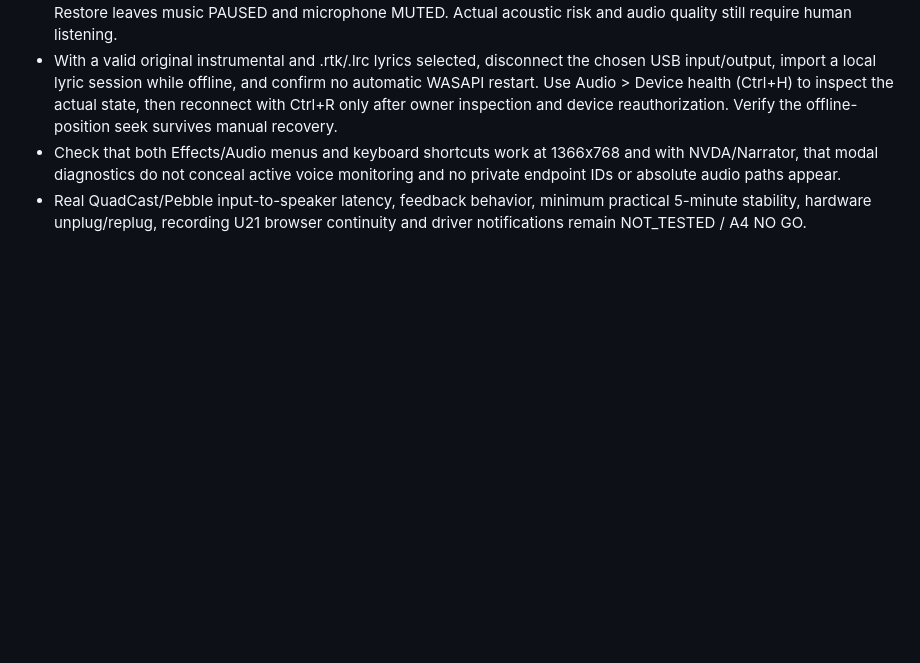
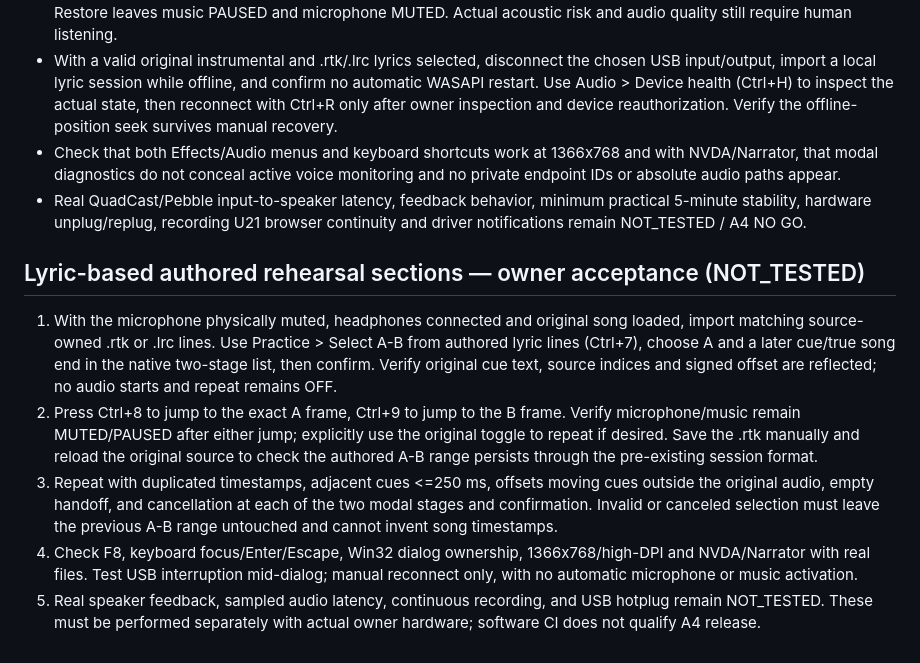
Before and after one commit to thiepn/karaoke, a Markdown page: docs/A3_OWNER_HARDWARE_ACCEPTANCE.md, the part around the change. Rendered like a GitHub page; blank space fills up the shorter version.

```diff
--- a/docs/A3_OWNER_HARDWARE_ACCEPTANCE.md
+++ b/docs/A3_OWNER_HARDWARE_ACCEPTANCE.md
@@ -92,3 +92,11 @@ Inspect the native import confirmation summary (original filename, title, lyric
 - With a valid original instrumental and .rtk/.lrc lyrics selected, disconnect the chosen USB input/output, import a local lyric session while offline, and confirm no automatic WASAPI restart. Use Audio > Device health (Ctrl+H) to inspect the actual state, then reconnect with Ctrl+R only after owner inspection and device reauthorization. Verify the offline-position seek survives manual recovery.
 - Check that both Effects/Audio menus and keyboard shortcuts work at 1366x768 and with NVDA/Narrator, that modal diagnostics do not conceal active voice monitoring and no private endpoint IDs or absolute audio paths appear.
 - Real QuadCast/Pebble input-to-speaker latency, feedback behavior, minimum practical 5-minute stability, hardware unplug/replug, recording U21 browser continuity and driver notifications remain NOT_TESTED / A4 NO GO.
+
+## Lyric-based authored rehearsal sections — owner acceptance (NOT_TESTED)
+
+1. With the microphone physically muted, headphones connected and original song loaded, import matching source-owned .rtk or .lrc lines. Use Practice > Select A-B from authored lyric lines (Ctrl+7), choose A and a later cue/true song end in the native two-stage list, then confirm. Verify original cue text, source indices and signed offset are reflected; no audio starts and repeat remains OFF.
+2. Press Ctrl+8 to jump to the exact A frame, Ctrl+9 to jump to the B frame. Verify microphone/music remain MUTED/PAUSED after either jump; explicitly use the original toggle to repeat if desired. Save the .rtk manually and reload the original source to check the authored A-B range persists through the pre-existing session format.
+3. Repeat with duplicated timestamps, adjacent cues <=250 ms, offsets moving cues outside the original audio, empty handoff, and cancellation at each of the two modal stages and confirmation. Invalid or canceled selection must leave the previous A-B range untouched and cannot invent song timestamps.
+4. Check F8, keyboard focus/Enter/Escape, Win32 dialog ownership, 1366x768/high-DPI and NVDA/Narrator with real files. Test USB interruption mid-dialog; manual reconnect only, with no automatic microphone or music activation.
+5. Real speaker feedback, sampled audio latency, continuous recording, and USB hotplug remain NOT_TESTED. These must be performed separately with actual owner hardware; software CI does not qualify A4 release.
```
Also changed, not shown: native/a3/README.md (+8 -0 lines).
